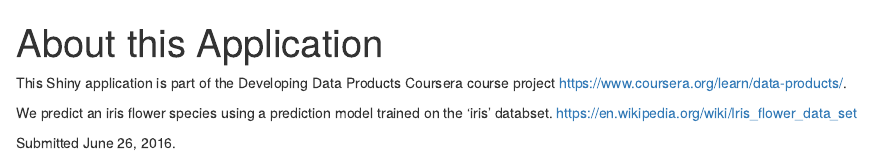
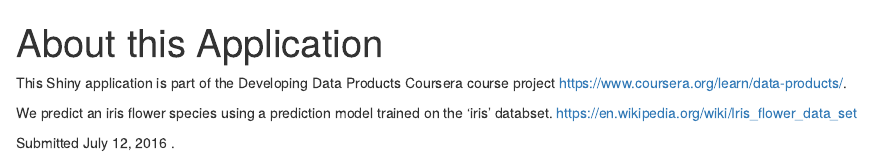
Before and after one commit to karangambhir/DevelopingDataProducts, an R Markdown document (X/about.Rmd): the page in a window 1100 px wide, from its top. Rendered offline with R 4.5, knitr and Pandoc, with nearby package versions.

Commit message:
Update about.Rmd

```diff
--- a/X/about.Rmd
+++ b/X/about.Rmd
@@ -7,4 +7,5 @@ This Shiny application is part of the Developing Data Products Coursera course p
 
 We predict an iris flower species using a prediction model trained on the 'iris' databset. <https://en.wikipedia.org/wiki/Iris_flower_data_set>
 
-Submitted June 26, 2016.
+Submitted July 12, 2016
+.
```
